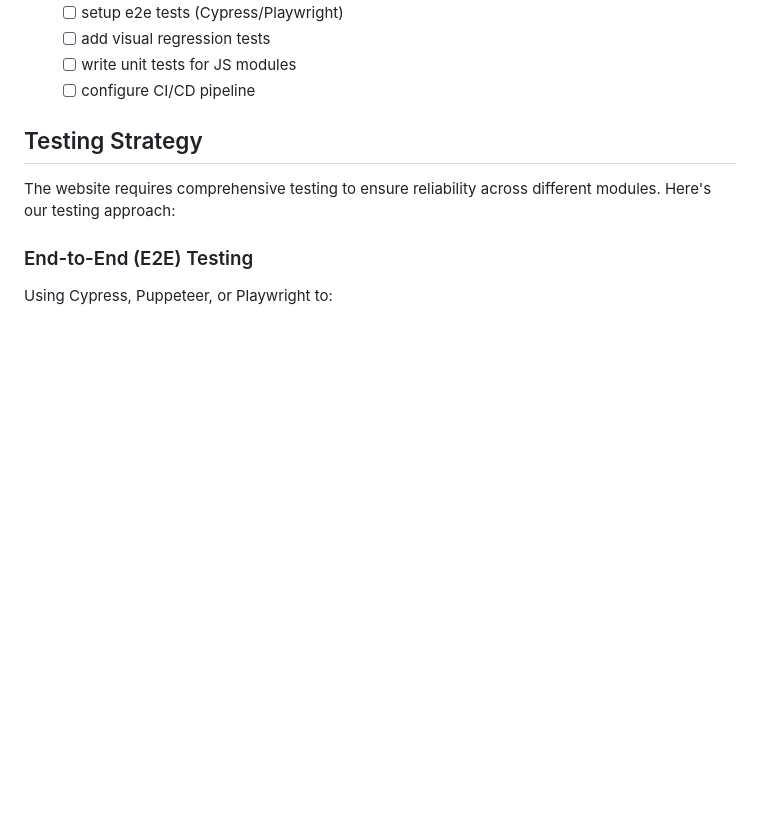
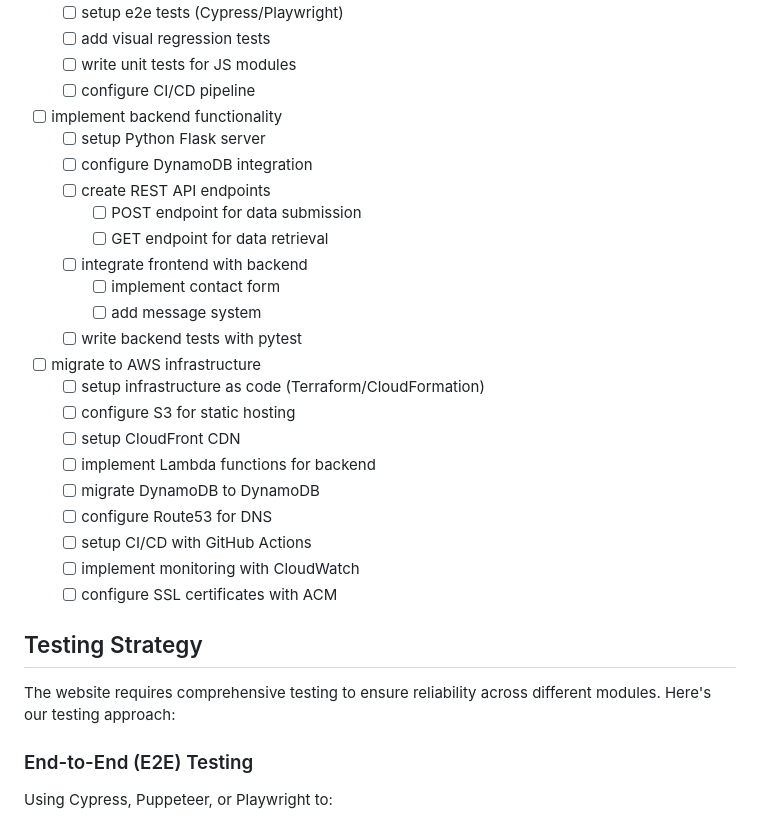
Before and after one commit to h3x89/h3x89.github.io, a Markdown page: README.md, the part around one of its changes. GitHub-like rendering; blank space fills up the shorter version.

```diff
--- a/README.md
+++ b/README.md
@@ -36,6 +36,26 @@ This is my personal website featuring an interactive portfolio with several enga
   - [ ] add visual regression tests
   - [ ] write unit tests for JS modules
   - [ ] configure CI/CD pipeline
+- [ ] implement backend functionality
+  - [ ] setup Python Flask server
+  - [ ] configure DynamoDB integration
+  - [ ] create REST API endpoints
+    - [ ] POST endpoint for data submission
+    - [ ] GET endpoint for data retrieval
+  - [ ] integrate frontend with backend
+    - [ ] implement contact form
+    - [ ] add message system
+  - [ ] write backend tests with pytest
+- [ ] migrate to AWS infrastructure
+  - [ ] setup infrastructure as code (Terraform/CloudFormation)
+  - [ ] configure S3 for static hosting
+  - [ ] setup CloudFront CDN
+  - [ ] implement Lambda functions for backend
+  - [ ] migrate DynamoDB to DynamoDB
+  - [ ] configure Route53 for DNS
+  - [ ] setup CI/CD with GitHub Actions
+  - [ ] implement monitoring with CloudWatch
+  - [ ] configure SSL certificates with ACM
 
 ## Testing Strategy
 
```
Also changed, not shown: other parts of README.md (+64 -0 lines).
